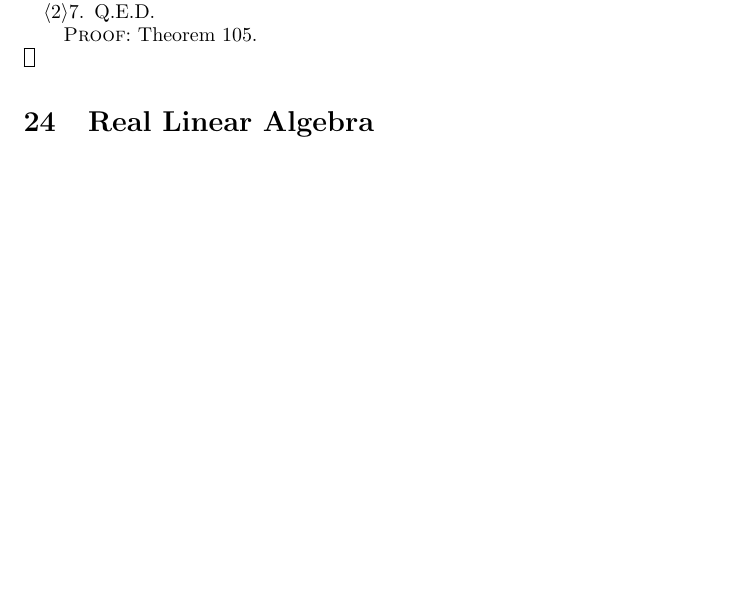
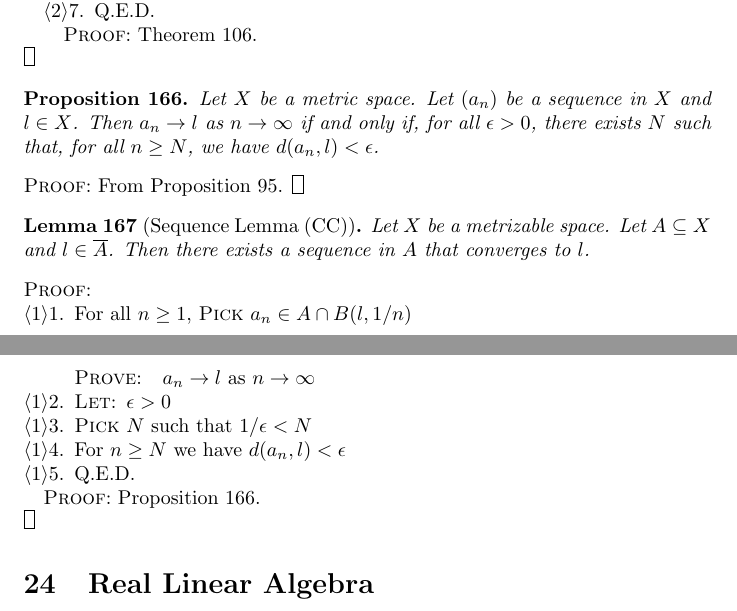
Before and after one commit to radams78/maths, a LaTeX document (notes.tex): part of page 39 of 44 before the commit and two parts of pages 39 and 40 of 45 after it, the two joined at a grey line, cut so that both start at the same text, the shorter picture padded with empty space. The pictures show the PDF file notes.pdf that the author committed with the source.

Commit message:
Sequence Lemma

```diff
--- a/notes.tex
+++ b/notes.tex
@@ -1659,6 +1659,38 @@ To see this is not always true in spaces that are $T_1$ but not Hausdorff:
     \qed
 \end{proof}
 
+\begin{proposition}
+    \label{proposition:convergence_basis}
+    Let $X$ be a topological space. Let $\BB$ be a basis for the topology on $X$.
+    Let $(a_n)$ be a sequence in $X$ and $l \in X$. Then $a_n \rightarrow l$ as
+    $n \rightarrow \infty$ if and only if, for every $B \in \BB$ with $l \in B$,
+    there exists $N$ such that, for all $n \geq N$, we have $a_n \in B$.
+\end{proposition}
+
+\begin{proof}
+    \pf
+    \step{1}{If $a_n \rightarrow l$ as
+    $n \rightarrow \infty$ then, for every $B \in \BB$ with $l \in B$,
+    there exists $N$ such that, for all $n \geq N$, we have $a_n \in B$.}
+    \begin{proof}
+        \pf\ Since every element of $\BB$ is open (Corollary \ref{cor:basis_open}).
+    \end{proof}
+    \step{2}{If, for every $B \in \BB$ with $l \in B$,
+    there exists $N$ such that, for all $n \geq N$, we have $a_n \in B$,
+    then $a_n \rightarrow l$ as $n \rightarrow \infty$.}
+    \begin{proof}
+        \step{a}{\assume{for every $B \in \BB$ with $l \in B$, there exists $N$ such that, for all $n \geq N$, we have $a_n \in B$}}
+        \step{b}{\pflet{$U$ be a neighbourhood of $l$.}}
+        \step{c}{\pick\ $B \in \BB$ such that $l \in B \subseteq U$}
+        \step{d}{\pick\ $N$ such that, for all $n \geq N$, we have $a_n \in B$}
+        \begin{proof}
+            \pf\ From \stepref{a}.
+        \end{proof}
+        \step{e}{For all $n \geq N$ we have $a_n \in U$}
+    \end{proof}
+    \qed
+\end{proof}
+
 \section{Boundary}
 
 \begin{definition}[Boundary]
@@ -2846,6 +2878,37 @@ We prove this is a metric.
     \qed
 \end{proof}
 
+\begin{proposition}
+    \label{proposition:convergence_metric}
+    Let $X$ be a metric space. Let $(a_n)$ be a sequence in $X$ and $l \in X$.
+    Then $a_n \rightarrow l$ as $n \rightarrow \infty$ if and only if,
+    for all $\epsilon > 0$, there exists $N$ such that, for all $n \geq N$,
+    we have $d(a_n, l) < \epsilon$.
+\end{proposition}
+
+\begin{proof}
+    \pf\ From Proposition \ref{proposition:convergence_basis}. \qed
+\end{proof}
+
+\begin{lemma}[Sequence Lemma (CC)]
+    Let $X$ be a metrizable space. Let $A \subseteq X$ and $l \in \overline{A}$.
+    Then there exists a sequence in $A$ that converges to $l$.
+\end{lemma}
+
+\begin{proof}
+    \pf
+    \step{1}{For all $n \geq 1$, \pick\ $a_n \in A \cap B(l, 1/n)$
+    \prove{$a_n \rightarrow l$ as $n \rightarrow \infty$}}
+    \step{2}{\pflet{$\epsilon > 0$}}
+    \step{3}{\pick\ $N$ such that $1 / \epsilon < N$}
+    \step{4}{For $n \geq N$ we have $d(a_n, l) < \epsilon$}
+    \qedstep
+    \begin{proof}
+        \pf\ Proposition \ref{proposition:convergence_metric}.
+    \end{proof}
+    \qed
+\end{proof}
+
 \section{Real Linear Algebra}
 
 \begin{definition}[Square Metric]
```
Also changed, not shown: notes.pdf, 4 other files.
